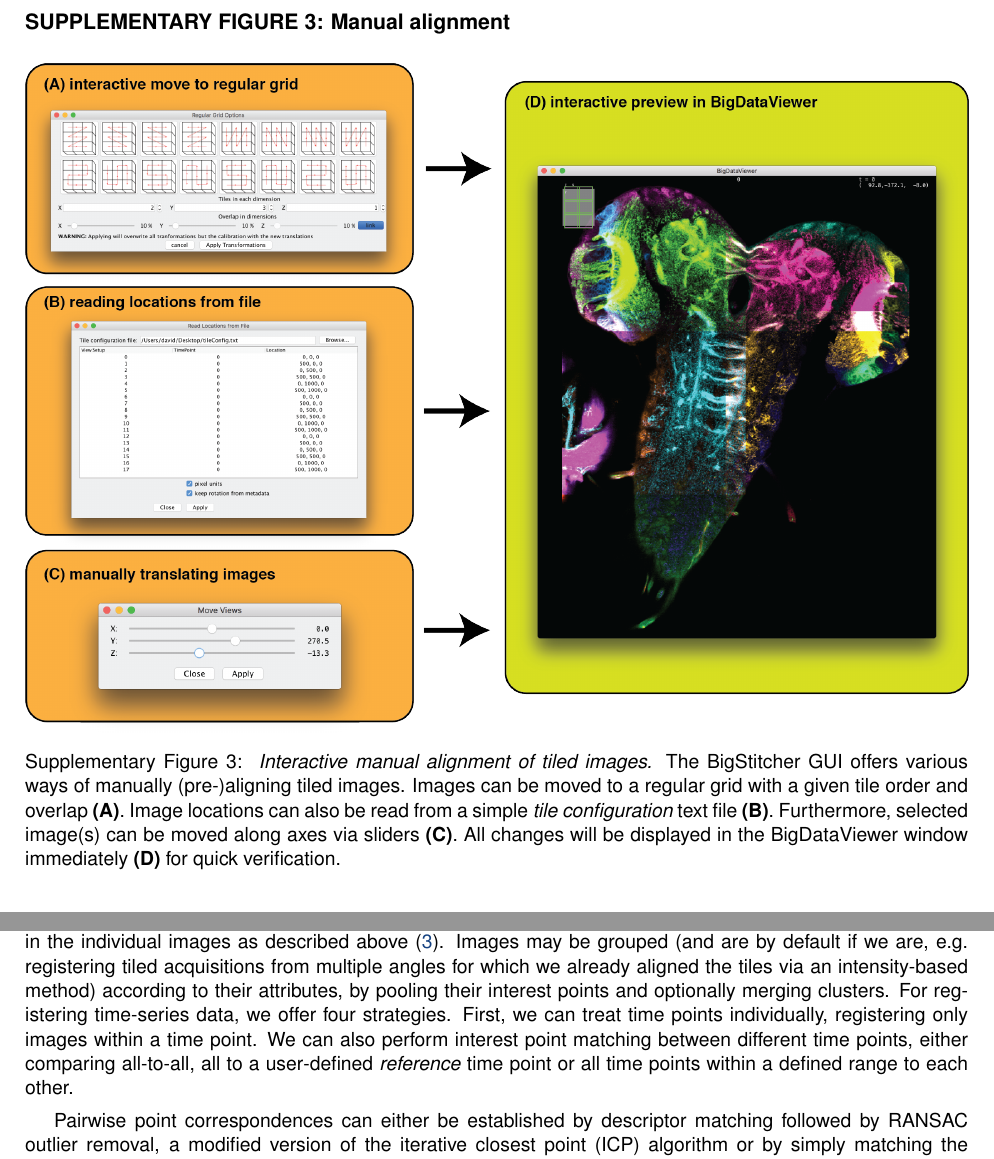
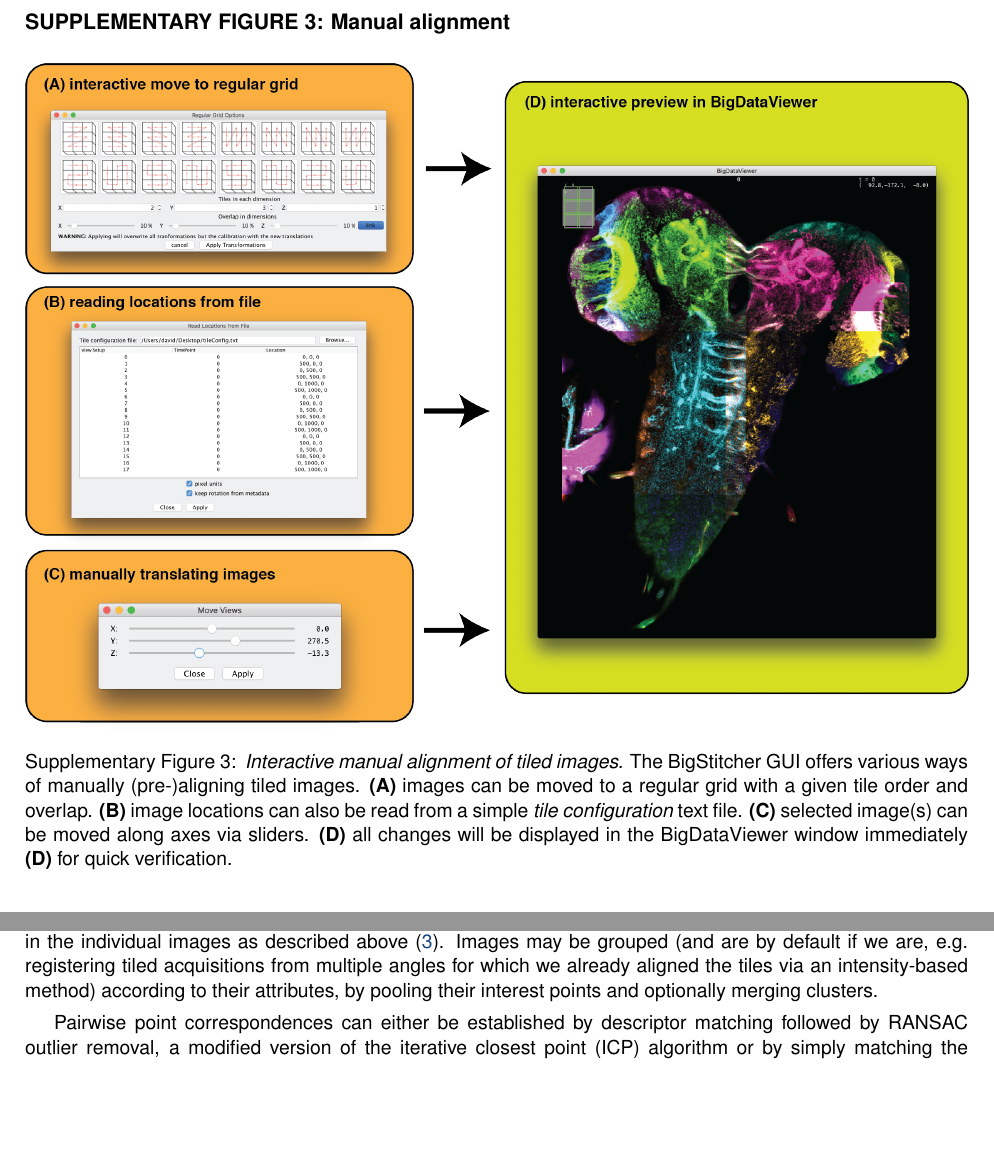
Before and after one commit to PreibischLab/bigstitcher-paper, a LaTeX paper (supplement/supplement.tex, which reads supplement/supplementary-methods.tex): two parts of pages 3 and 20 of 24, joined at a grey line, cut so that both start at the same text, the shorter picture padded with empty space. Compiled offline with pdfLaTeX.

Commit message:
fixed legends, small updates

```diff
--- a/supplement/supplement.tex
+++ b/supplement/supplement.tex
@@ -198,7 +198,7 @@
 \begin{figure*}[h!]
 \includegraphics[width=\textwidth]{manual-view-arrangement.png}
 \vspace{-2.0mm}
-\caption{\hspace{-0.5mm} \emph{Interactive manual alignment of tiled images.} The BigStitcher GUI offers various ways of manually (pre-)aligning tiled images. Images can be moved to a regular grid with a given tile order and overlap \textbf{(A)}. Image locations can also be read from a simple \emph{tile configuration} text file \textbf{(B)}. Furthermore, selected image(s) can be moved along axes via sliders \textbf{(C)}. All changes will be displayed in the BigDataViewer window immediately \textbf{(D)} for quick verification.
+\caption{\hspace{-0.5mm} \emph{Interactive manual alignment of tiled images.} The BigStitcher GUI offers various ways of manually (pre-)aligning tiled images. \textbf{(A)} images can be moved to a regular grid with a given tile order and overlap. \textbf{(B)} image locations can also be read from a simple \emph{tile configuration} text file. \textbf{(C)} selected image(s) can be moved along axes via sliders. \textbf{(D)} all changes will be displayed in the BigDataViewer window immediately \textbf{(D)} for quick verification.
 }
 \label{fig:sup-fig-manual-align1}
 \end{figure*}
--- a/supplement/supplementary-methods.tex
+++ b/supplement/supplementary-methods.tex
@@ -133,7 +133,8 @@ Note that we use the corners $bb_k$ of the bounding box $BB_{ij}$ of the overlap
 
 \section{MultiView Registration}
 
-For MultiView registration, e.g. registration of angles or time series stablilization, we first detect interest points in the individual images as described above (\ref{sssec:ip-registration}). Images may be grouped (and are by default if we are, e.g. registering tiled acquisitions from multiple angles for which we already aligned the tiles via an intensity-based method) according to their attributes, by pooling their interest points and optionally merging clusters. For registering time-series data, we offer four strategies. First, we can treat time points individually, registering only images within a time point. We can also perform interest point matching between different time points, either comparing all-to-all, all to a user-defined \emph{reference} time point or all time points within a defined range to each other.
+For MultiView registration, e.g. registration of angles or time series stablilization, we first detect interest points in the individual images as described above (\ref{sssec:ip-registration}). Images may be grouped (and are by default if we are, e.g. registering tiled acquisitions from multiple angles for which we already aligned the tiles via an intensity-based method) according to their attributes, by pooling their interest points and optionally merging clusters.
+%For registering time-series data, we offer four strategies. First, we can treat time points individually, registering only images within a time point. We can also perform interest point matching between different time points, either comparing all-to-all, all to a user-defined \emph{reference} time point or all time points within a defined range to each other.
 
 Pairwise point correspondences can either be established by descriptor matching followed by RANSAC outlier removal, a modified version of the iterative closest point (ICP) algorithm or by simply matching the center of mass of the point clouds of both images (note that in this case the registration will be constrained to be a translation). Using the link graph $(V,C)$ and pairwise point correspondences $P_{ij}$ established thus, we calculate the final registration by performing global optimization as described above (\ref{ssec:globalopt}), optionally with iterative link removal and a second round to preserve metadata.
 
```
Also changed, not shown: supplement/supplement.tex (4 more changed lines), supplement/supplementary-methods.tex (2 more changed lines).
